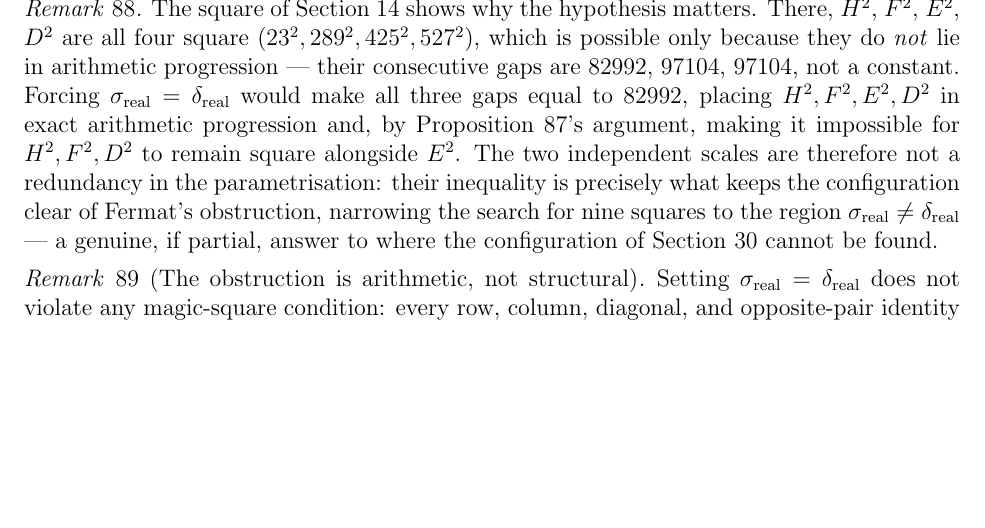
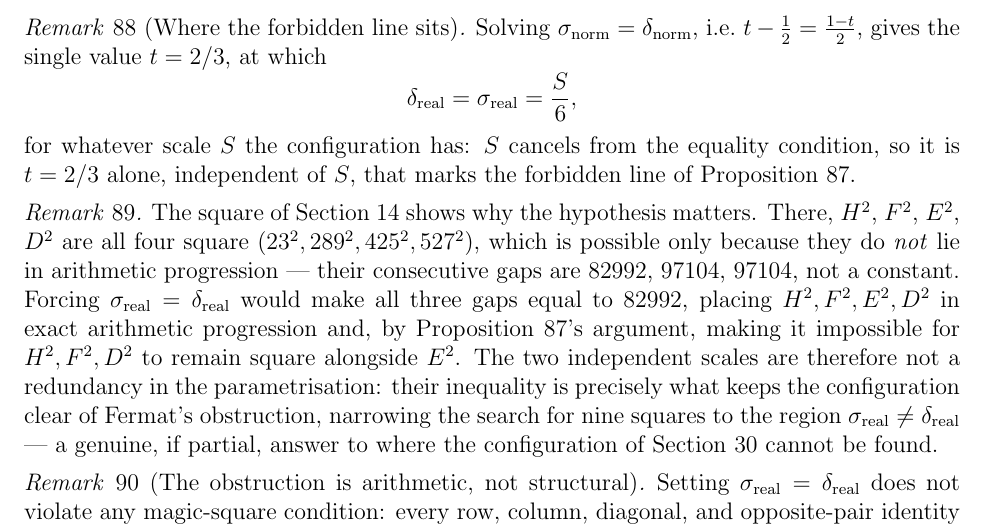
Before and after one commit to shaimaasultan/Composite-Count-Formulas, a LaTeX paper (Square_Of_Squares2.tex): part of page 58 of 59, cut at the place of the change, the shorter picture padded with empty space. Compiled offline with pdfLaTeX.

Commit message:
Pin the forbidden line to t=2/3, with delta_real=sigma_real=S/6
Solves sigma_norm=delta_norm exactly, showing the obstruction of
Proposition 76 sits at the single value t=2/3 regardless of scale S.

Co-Authored-By: Claude Sonnet 5 <noreply@anthropic.com>

```diff
--- a/Square_Of_Squares2.tex
+++ b/Square_Of_Squares2.tex
@@ -4121,6 +4121,17 @@ four squares exist, by Fermat's classical theorem on arithmetic
 progressions of squares. Hence not all nine cells can be square.
 \end{proof}
 
+\begin{remark}[Where the forbidden line sits]
+Solving $\sigma_{\text{norm}}=\delta_{\text{norm}}$, i.e.\
+$t-\tfrac12=\tfrac{1-t}{2}$, gives the single value $t=2/3$, at which
+\[
+\delta_{\text{real}} = \sigma_{\text{real}} = \frac{S}{6} ,
+\]
+for whatever scale $S$ the configuration has: $S$ cancels from the
+equality condition, so it is $t=2/3$ alone, independent of $S$, that
+marks the forbidden line of Proposition~\ref{prop:sigmaequaldelta}.
+\end{remark}
+
 \begin{remark}
 The square of Section~\ref{sec:ex} shows why the hypothesis matters.
 There, $H^2$, $F^2$, $E^2$, $D^2$ are all four square
```
Also changed, not shown: Square_Of_Squares2.pdf, 2 other files.
